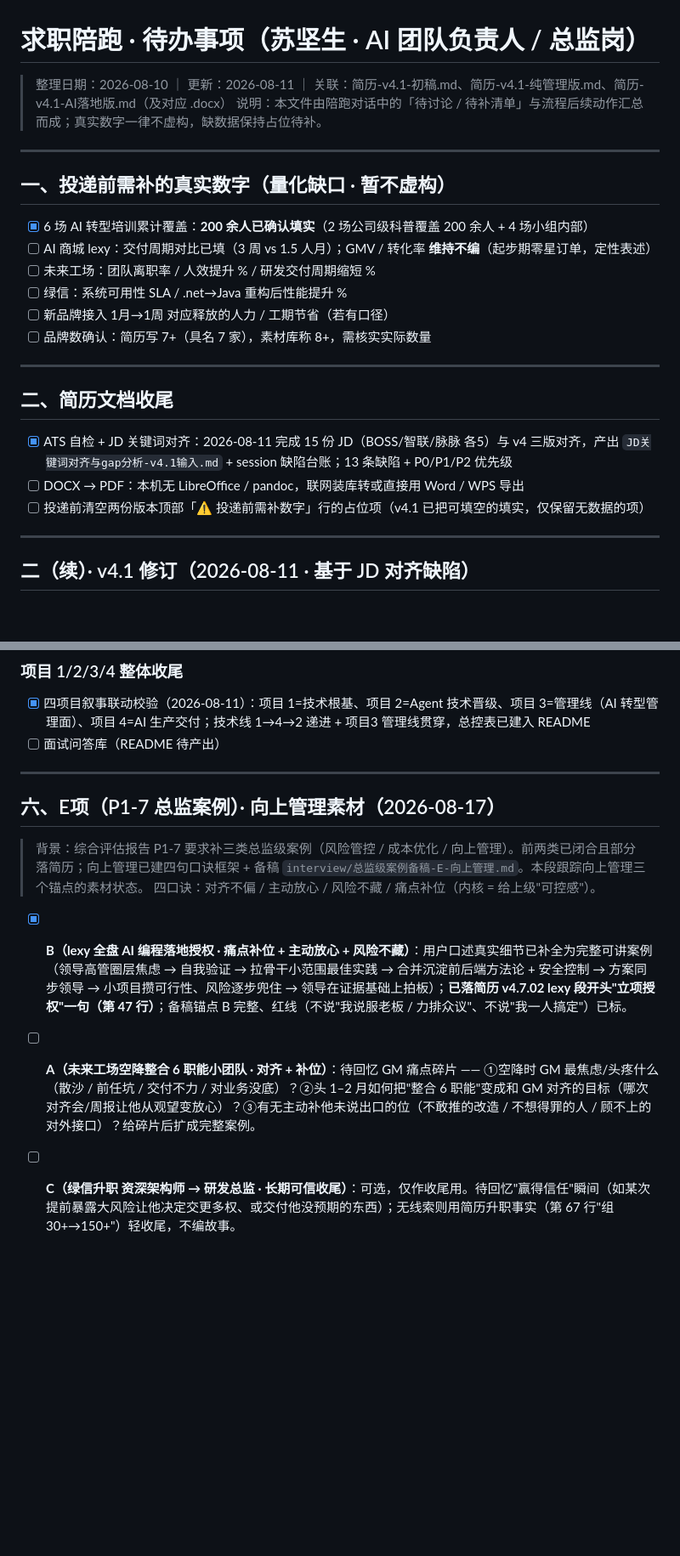
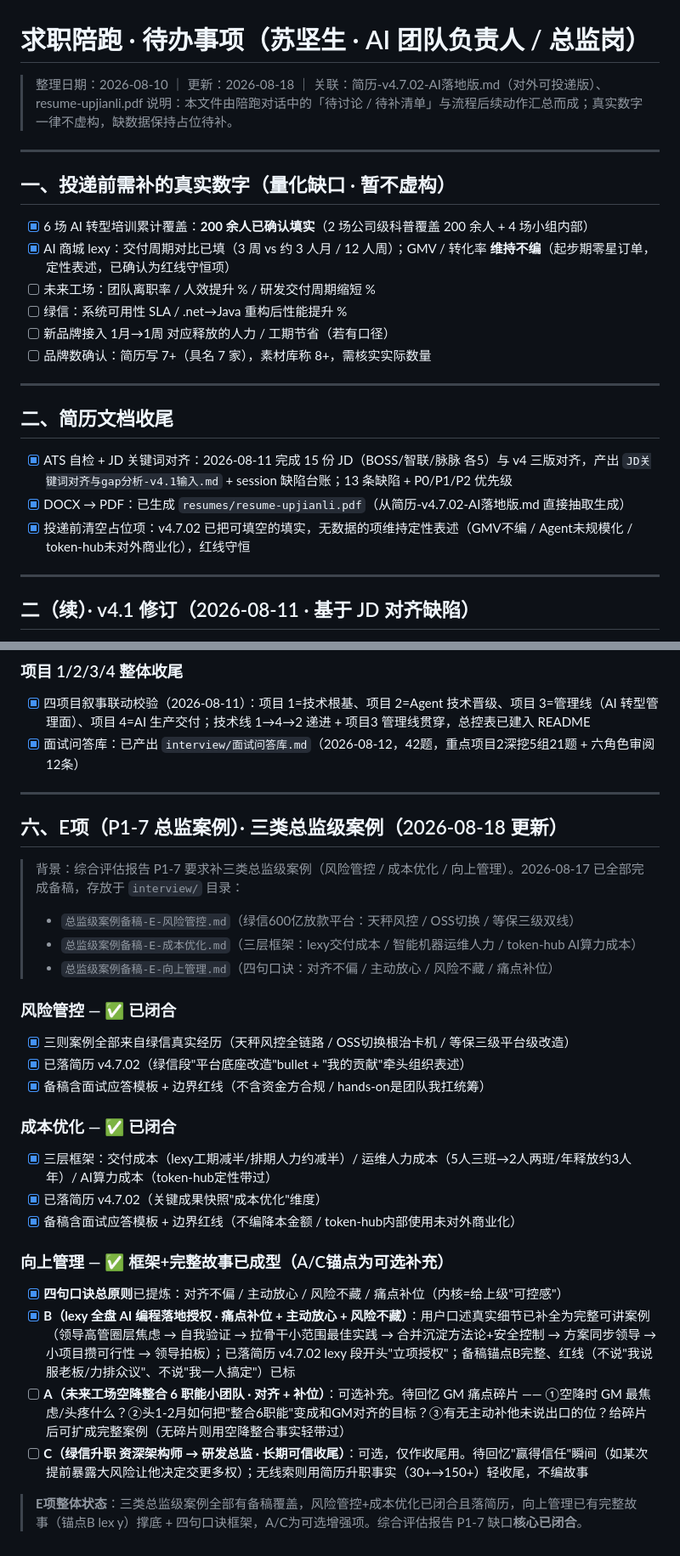
Before and after one commit to sjs1919/agent-training, a Markdown page: job-portfolio/项目说明.md, 2 parts joined by grey strips. Shown at 85% size. Drawn GitHub-style; blank space fills up the shorter version.

Commit message:
docs(job-portfolio): 项目说明待办清单更新 v4.8 定向拆分进度

```diff
--- a/job-portfolio/项目说明.md
+++ b/job-portfolio/项目说明.md
@@ -1,6 +1,6 @@
 # 求职陪跑 · 待办事项（苏坚生 · AI 团队负责人 / 总监岗）
 
-> 整理日期：2026-08-10 ｜ 更新：2026-08-11 ｜ 关联：简历-v4.1-初稿.md、简历-v4.1-纯管理版.md、简历-v4.1-AI落地版.md（及对应 .docx）
+> 整理日期：2026-08-10 ｜ 更新：2026-08-18 ｜ 关联：简历-v4.7.02-AI落地版.md（对外可投递版）、resume-upjianli.pdf
 > 说明：本文件由陪跑对话中的「待讨论 / 待补清单」与流程后续动作汇总而成；真实数字一律不虚构，缺数据保持占位待补。
 
 ---
@@ -8,7 +8,7 @@
 ## 一、投递前需补的真实数字（量化缺口 · 暂不虚构）
 
 - [x] 6 场 AI 转型培训累计覆盖：**200 余人已确认填实**（2 场公司级科普覆盖 200 余人 + 4 场小组内部）
-- [ ] AI 商城 lexy：交付周期对比已填（3 周 vs 1.5 人月）；GMV / 转化率 **维持不编**（起步期零星订单，定性表述）
+- [x] AI 商城 lexy：交付周期对比已填（3 周 vs 约 3 人月 / 12 人周）；GMV / 转化率 **维持不编**（起步期零星订单，定性表述，已确认为红线守恒项）
 - [ ] 未来工场：团队离职率 / 人效提升 % / 研发交付周期缩短 %
 - [ ] 绿信：系统可用性 SLA / .net→Java 重构后性能提升 %
 - [ ] 新品牌接入 1月→1周 对应释放的人力 / 工期节省（若有口径）
@@ -19,8 +19,8 @@
 ## 二、简历文档收尾
 
 - [x] ATS 自检 + JD 关键词对齐：2026-08-11 完成 15 份 JD（BOSS/智联/脉脉 各5）与 v4 三版对齐，产出 `JD关键词对齐与gap分析-v4.1输入.md` + session 缺陷台账；13 条缺陷 + P0/P1/P2 优先级
-- [ ] DOCX → PDF：本机无 LibreOffice / pandoc，联网装库转或直接用 Word / WPS 导出
-- [ ] 投递前清空两份版本顶部「⚠️ 投递前需补数字」行的占位项（v4.1 已把可填空的填实，仅保留无数据的项）
+- [x] DOCX → PDF：已生成 `resumes/resume-upjianli.pdf`（从简历-v4.7.02-AI落地版.md 直接抽取生成）
+- [x] 投递前清空占位项：v4.7.02 已把可填空的填实，无数据的项维持定性表述（GMV不编 / Agent未规模化 / token-hub未对外商业化），红线守恒
 
 ---
 
@@ -108,15 +159,31 @@
 ### 项目 1/2/3/4 整体收尾
 
 - [x] 四项目叙事联动校验（2026-08-11）：项目 1=技术根基、项目 2=Agent 技术晋级、项目 3=管理线（AI 转型管理面）、项目 4=AI 生产交付；技术线 1→4→2 递进 + 项目3 管理线贯穿，总控表已建入 README
-- [ ] 面试问答库（README 待产出）
+- [x] 面试问答库：已产出 `interview/面试问答库.md`（2026-08-12，42题，重点项目2深挖5组21题 + 六角色审阅12条）
 
 ---
 
-## 六、E项（P1-7 总监案例）· 向上管理素材（2026-08-17）
+## 六、E项（P1-7 总监案例）· 三类总监级案例（2026-08-18 更新）
 
-> 背景：综合评估报告 P1-7 要求补三类总监级案例（风险管控 / 成本优化 / 向上管理）。前两类已闭合且部分落简历；向上管理已建四句口诀框架 + 备稿 `interview/总监级案例备稿-E-向上管理.md`。本段跟踪向上管理三个锚点的素材状态。
-> 四口诀：对齐不偏 / 主动放心 / 风险不藏 / 痛点补位（内核 = 给上级"可控感"）。
+> 背景：综合评估报告 P1-7 要求补三类总监级案例（风险管控 / 成本优化 / 向上管理）。2026-08-17 已全部完成备稿，存放于 `interview/` 目录：
+> - `总监级案例备稿-E-风险管控.md`（绿信600亿放款平台：天秤风控 / OSS切换 / 等保三级双线）
+> - `总监级案例备稿-E-成本优化.md`（三层框架：lexy交付成本 / 智能机器运维人力 / token-hub AI算力成本）
+> - `总监级案例备稿-E-向上管理.md`（四句口诀：对齐不偏 / 主动放心 / 风险不藏 / 痛点补位）
 
-- [x] **B（lexy 全盘 AI 编程落地授权 · 痛点补位 + 主动放心 + 风险不藏）**：用户口述真实细节已补全为完整可讲案例（领导高管圈层焦虑 → 自我验证 → 拉骨干小范围最佳实践 → 合并沉淀前后端方法论 + 安全控制 → 方案同步领导 → 小项目攒可行性、风险逐步兜住 → 领导在证据基础上拍板）；**已落简历 v4.7.02 lexy 段开头"立项授权"一句（第 47 行）**；备稿锚点 B 完整、红线（不说"我说服老板 / 力排众议"、不说"我一人搞定"）已标。
-- [ ] **A（未来工场空降整合 6 职能小团队 · 对齐 + 补位）**：待回忆 GM 痛点碎片 —— ①空降时 GM 最焦虑/头疼什么（散沙 / 前任坑 / 交付不力 / 对业务没底）？②头 1–2 月如何把"整合 6 职能"变成和 GM 对齐的目标（哪次对齐会/周报让他从观望变放心）？③有无主动补他未说出口的位（不敢推的改造 / 不想得罪的人 / 顾不上的对外接口）？给碎片后扩成完整案例。
-- [ ] **C（绿信升职 资深架构师 → 研发总监 · 长期可信收尾）**：可选，仅作收尾用。待回忆"赢得信任"瞬间（如某次提前暴露大风险让他决定交更多权、或交付他没预期的东西）；无线索则用简历升职事实（第 67 行"组 30+→150+"）轻收尾，不编故事。
+### 风险管控 — ✅ 已闭合
+- [x] 三则案例全部来自绿信真实经历（天秤风控全链路 / OSS切换根治卡机 / 等保三级平台级改造）
+- [x] 已落简历 v4.7.02（绿信段"平台底座改造"bullet + "我的贡献"牵头组织表述）
+- [x] 备稿含面试应答模板 + 边界红线（不含资金方合规 / hands-on是团队我扛统筹）
+
+### 成本优化 — ✅ 已闭合
+- [x] 三层框架：交付成本（lexy工期减半/排期人力约减半）/ 运维人力成本（5人三班→2人两班/年释放约3人年）/ AI算力成本（token-hub定性带过）
+- [x] 已落简历 v4.7.02（关键成果快照"成本优化"维度）
+- [x] 备稿含面试应答模板 + 边界红线（不编降本金额 / token-hub内部使用未对外商业化）
+
+### 向上管理 — ✅ 框架+完整故事已成型（A/C锚点为可选补充）
+- [x] **四句口诀总原则**已提炼：对齐不偏 / 主动放心 / 风险不藏 / 痛点补位（内核=给上级"可控感"）
+- [x] **B（lexy 全盘 AI 编程落地授权 · 痛点补位 + 主动放心 + 风险不藏）**：用户口述真实细节已补全为完整可讲案例（领导高管圈层焦虑 → 自我验证 → 拉骨干小范围最佳实践 → 合并沉淀方法论+安全控制 → 方案同步领导 → 小项目攒可行性 → 领导拍板）；已落简历 v4.7.02 lexy 段开头"立项授权"；备稿锚点B完整、红线（不说"我说服老板/力排众议"、不说"我一人搞定"）已标
+- [ ] **A（未来工场空降整合 6 职能小团队 · 对齐 + 补位）**：可选补充。待回忆 GM 痛点碎片 —— ①空降时 GM 最焦虑/头疼什么？②头1-2月如何把"整合6职能"变成和GM对齐的目标？③有无主动补他未说出口的位？给碎片后可扩成完整案例（无碎片则用空降整合事实轻带过）
+- [ ] **C（绿信升职 资深架构师 → 研发总监 · 长期可信收尾）**：可选，仅作收尾用。待回忆"赢得信任"瞬间（如某次提前暴露大风险让他决定交更多权）；无线索则用简历升职事实（30+→150+）轻收尾，不编故事
+
+> **E项整体状态**：三类总监级案例全部有备稿覆盖，风险管控+成本优化已闭合且落简历，向上管理已有完整故事（锚点B lex y）撑底 + 四句口诀框架，A/C为可选增强项。综合评估报告 P1-7 缺口**核心已闭合**。
```
Also changed, not shown: other parts of job-portfolio/项目说明.md (+56 -5 lines).
